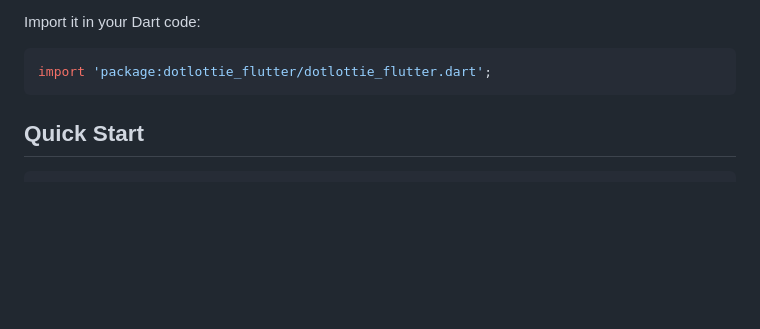
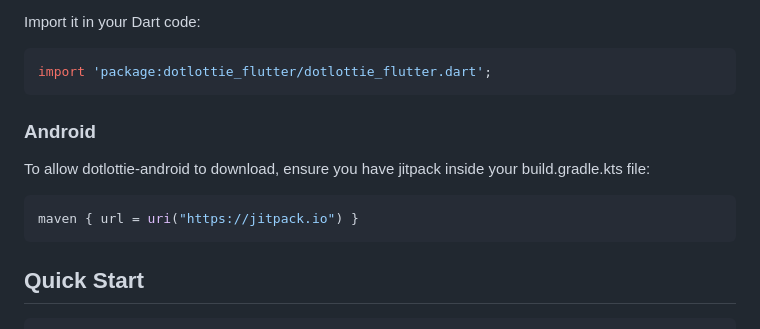
Before and after one commit to LottieFiles/dotlottie-flutter, a Markdown page: README.md, the part around the change. Drawn GitHub-style; blank space fills up the shorter version.

Commit message:
chore: readme update for android

````diff
--- a/README.md
+++ b/README.md
@@ -41,6 +41,14 @@ Import it in your Dart code:
 
 ```dart
 import 'package:dotlottie_flutter/dotlottie_flutter.dart';
+```
+
+### Android
+
+To allow dotlottie-android to download, ensure you have jitpack inside your build.gradle.kts file:
+
+```kotlin
+maven { url = uri("https://jitpack.io") }
 ```
 
 ## Quick Start
````
